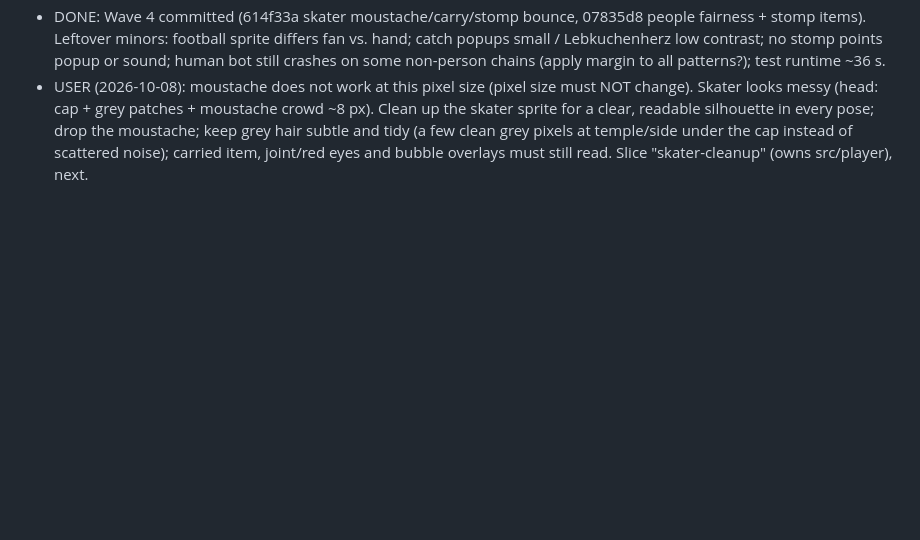
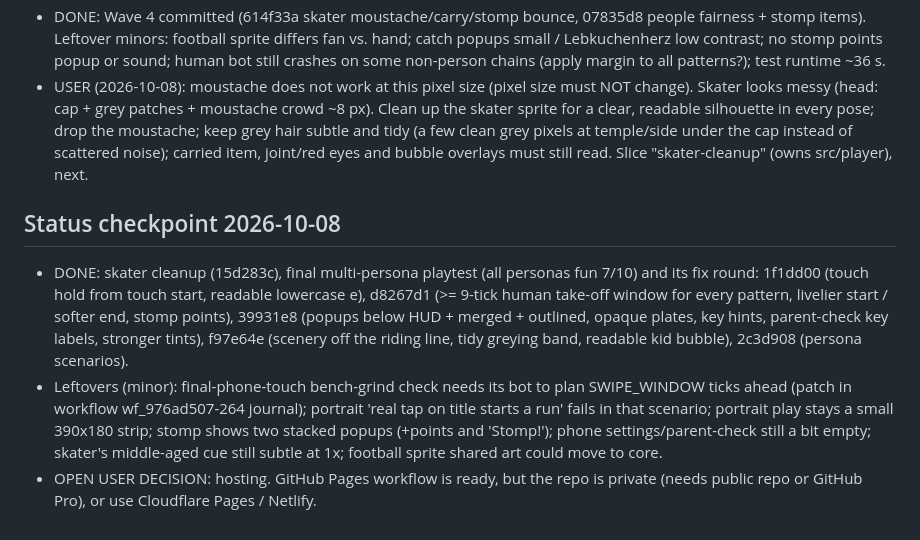
Before and after one commit to rote-socke/cannstatt-cruiser, a Markdown page: docs/ROADMAP.md, the part around the change. Rendered like a GitHub page; blank space fills up the shorter version.

Commit message:
Record final playtest and fix round status
Co-Authored-By: Claude Opus 5.5 <noreply@anthropic.com>

```diff
--- a/docs/ROADMAP.md
+++ b/docs/ROADMAP.md
@@ -104,3 +104,8 @@ Pages deploy only goes live when you say so.
   4. People never walk toward the player into an obstacle cluster; keep motion amplitude small; consider spawning people only as standalone patterns.
 - DONE: Wave 4 committed (614f33a skater moustache/carry/stomp bounce, 07835d8 people fairness + stomp items). Leftover minors: football sprite differs fan vs. hand; catch popups small / Lebkuchenherz low contrast; no stomp points popup or sound; human bot still crashes on some non-person chains (apply margin to all patterns?); test runtime ~36 s.
 - USER (2026-10-08): moustache does not work at this pixel size (pixel size must NOT change). Skater looks messy (head: cap + grey patches + moustache crowd ~8 px). Clean up the skater sprite for a clear, readable silhouette in every pose; drop the moustache; keep grey hair subtle and tidy (a few clean grey pixels at temple/side under the cap instead of scattered noise); carried item, joint/red eyes and bubble overlays must still read. Slice "skater-cleanup" (owns src/player), next.
+
+## Status checkpoint 2026-10-08
+- DONE: skater cleanup (15d283c), final multi-persona playtest (all personas fun 7/10) and its fix round: 1f1dd00 (touch hold from touch start, readable lowercase e), d8267d1 (>= 9-tick human take-off window for every pattern, livelier start / softer end, stomp points), 39931e8 (popups below HUD + merged + outlined, opaque plates, key hints, parent-check key labels, stronger tints), f97e64e (scenery off the riding line, tidy greying band, readable kid bubble), 2c3d908 (persona scenarios).
+- Leftovers (minor): final-phone-touch bench-grind check needs its bot to plan SWIPE_WINDOW ticks ahead (patch in workflow wf_976ad507-264 journal); portrait 'real tap on title starts a run' fails in that scenario; portrait play stays a small 390x180 strip; stomp shows two stacked popups (+points and 'Stomp!'); phone settings/parent-check still a bit empty; skater's middle-aged cue still subtle at 1x; football sprite shared art could move to core.
+- OPEN USER DECISION: hosting. GitHub Pages workflow is ready, but the repo is private (needs public repo or GitHub Pro), or use Cloudflare Pages / Netlify.
```
